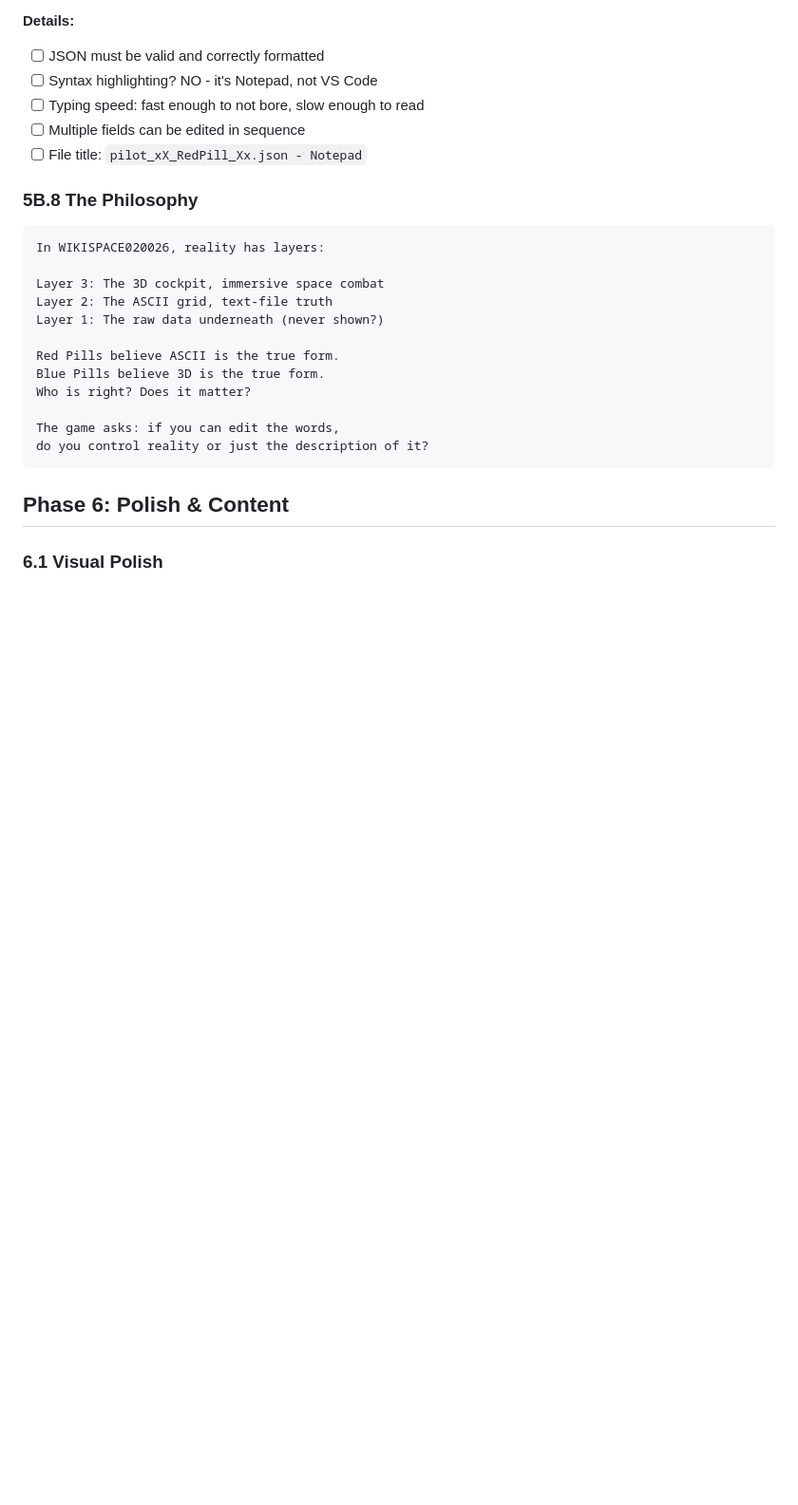
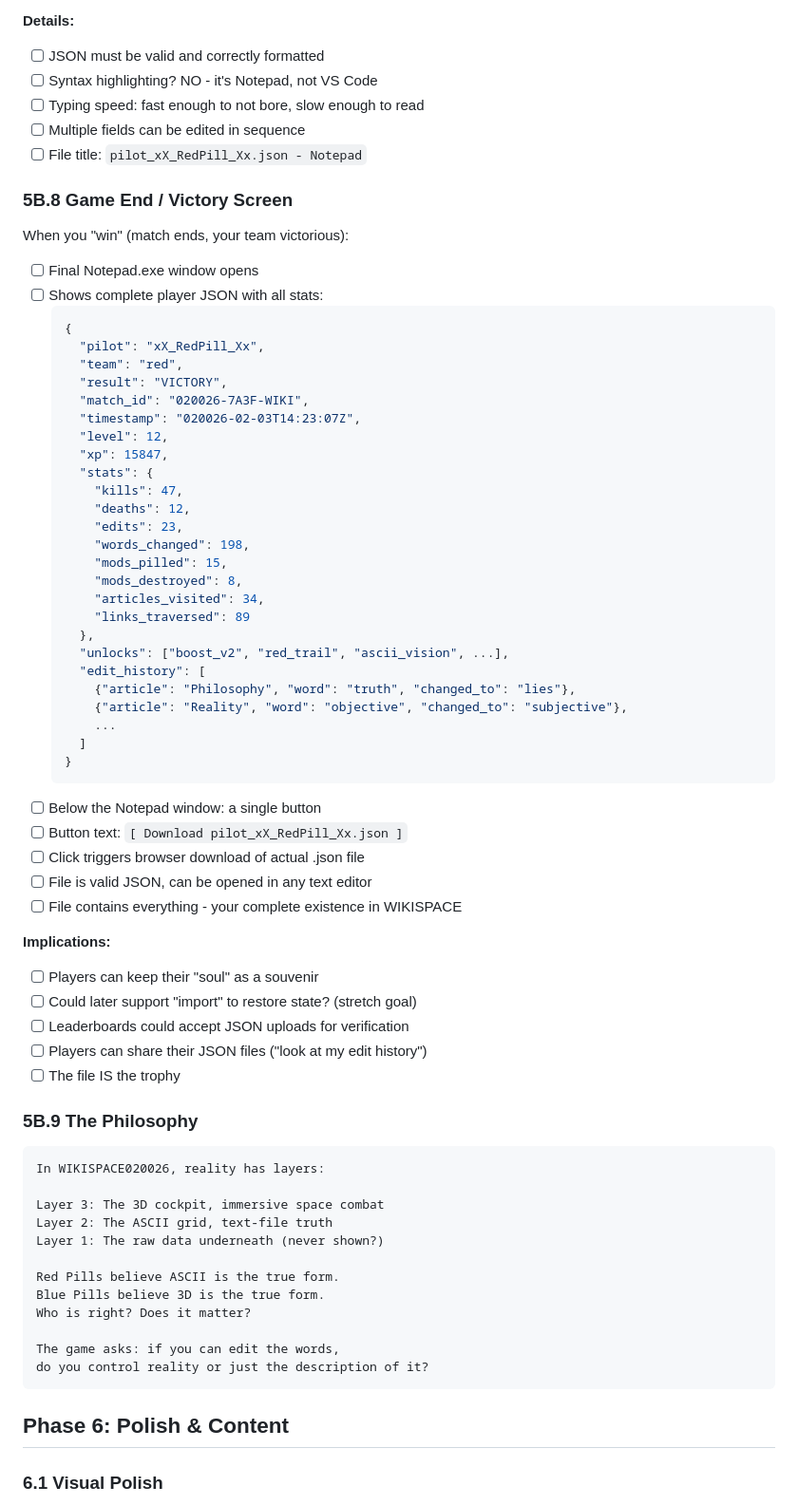
Before and after one commit to williamsharkey/WIKISPACE020026, a Markdown page: claude.md, the part around the change. Shown at 95% size. Drawn GitHub-style; blank space fills up the shorter version.

Commit message:
Add victory screen: download your soul as JSON
When you win:
- Final Notepad shows complete player state
- All stats, edit history, unlocks, match data
- Single button: [ Download pilot_name.json ]
- Downloads real .json file to your computer
- Your existence in WIKISPACE, saved forever
- The file IS the trophy

Co-Authored-By: Claude Opus 4.5 <noreply@anthropic.com>

````diff
--- a/claude.md
+++ b/claude.md
@@ -349,7 +349,52 @@ When you win something, gain XP, unlock an item - no flashy UI. Instead:
 - [ ] Multiple fields can be edited in sequence
 - [ ] File title: `pilot_xX_RedPill_Xx.json - Notepad`
 
-### 5B.8 The Philosophy
+### 5B.8 Game End / Victory Screen
+When you "win" (match ends, your team victorious):
+
+- [ ] Final Notepad.exe window opens
+- [ ] Shows complete player JSON with all stats:
+  ```json
+  {
+    "pilot": "xX_RedPill_Xx",
+    "team": "red",
+    "result": "VICTORY",
+    "match_id": "020026-7A3F-WIKI",
+    "timestamp": "020026-02-03T14:23:07Z",
+    "level": 12,
+    "xp": 15847,
+    "stats": {
+      "kills": 47,
+      "deaths": 12,
+      "edits": 23,
+      "words_changed": 198,
+      "mods_pilled": 15,
+      "mods_destroyed": 8,
+      "articles_visited": 34,
+      "links_traversed": 89
+    },
+    "unlocks": ["boost_v2", "red_trail", "ascii_vision", ...],
+    "edit_history": [
+      {"article": "Philosophy", "word": "truth", "changed_to": "lies"},
+      {"article": "Reality", "word": "objective", "changed_to": "subjective"},
+      ...
+    ]
+  }
+  ```
+- [ ] Below the Notepad window: a single button
+- [ ] Button text: `[ Download pilot_xX_RedPill_Xx.json ]`
+- [ ] Click triggers browser download of actual .json file
+- [ ] File is valid JSON, can be opened in any text editor
+- [ ] File contains everything - your complete existence in WIKISPACE
+
+**Implications:**
+- [ ] Players can keep their "soul" as a souvenir
+- [ ] Could later support "import" to restore state? (stretch goal)
+- [ ] Leaderboards could accept JSON uploads for verification
+- [ ] Players can share their JSON files ("look at my edit history")
+- [ ] The file IS the trophy
+
+### 5B.9 The Philosophy
 ```
 In WIKISPACE020026, reality has layers:
 
````
Also changed, not shown: README.md (+10 -0 lines).
